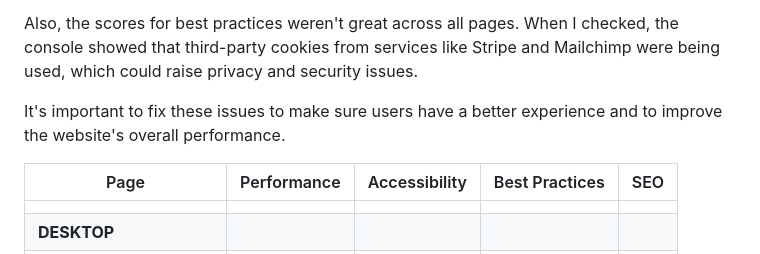
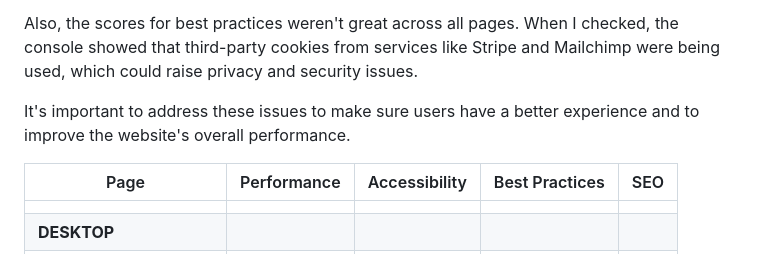
Before and after one commit to tildeholmqvist/happyroom, a Markdown page: README.md, the part around the change. Rendered like a GitHub page.

Commit message:
another spelliong check on readme

```diff
--- a/README.md
+++ b/README.md
@@ -659,7 +659,7 @@ Despite efforts to trying to improve performance by resizing images and using to
 
 Also, the scores for best practices weren't great across all pages. When I checked, the console showed that third-party cookies from services like Stripe and Mailchimp were being used, which could raise privacy and security issues.
 
-It's important to fix these issues to make sure users have a better experience and to improve the website's overall performance.
+It's important to address these issues to make sure users have a better experience and to improve the website's overall performance.
 
 | Page                  | Performance | Accessibility | Best Practices | SEO |
 |-----------------------|-------------|---------------|----------------|-----|
```
